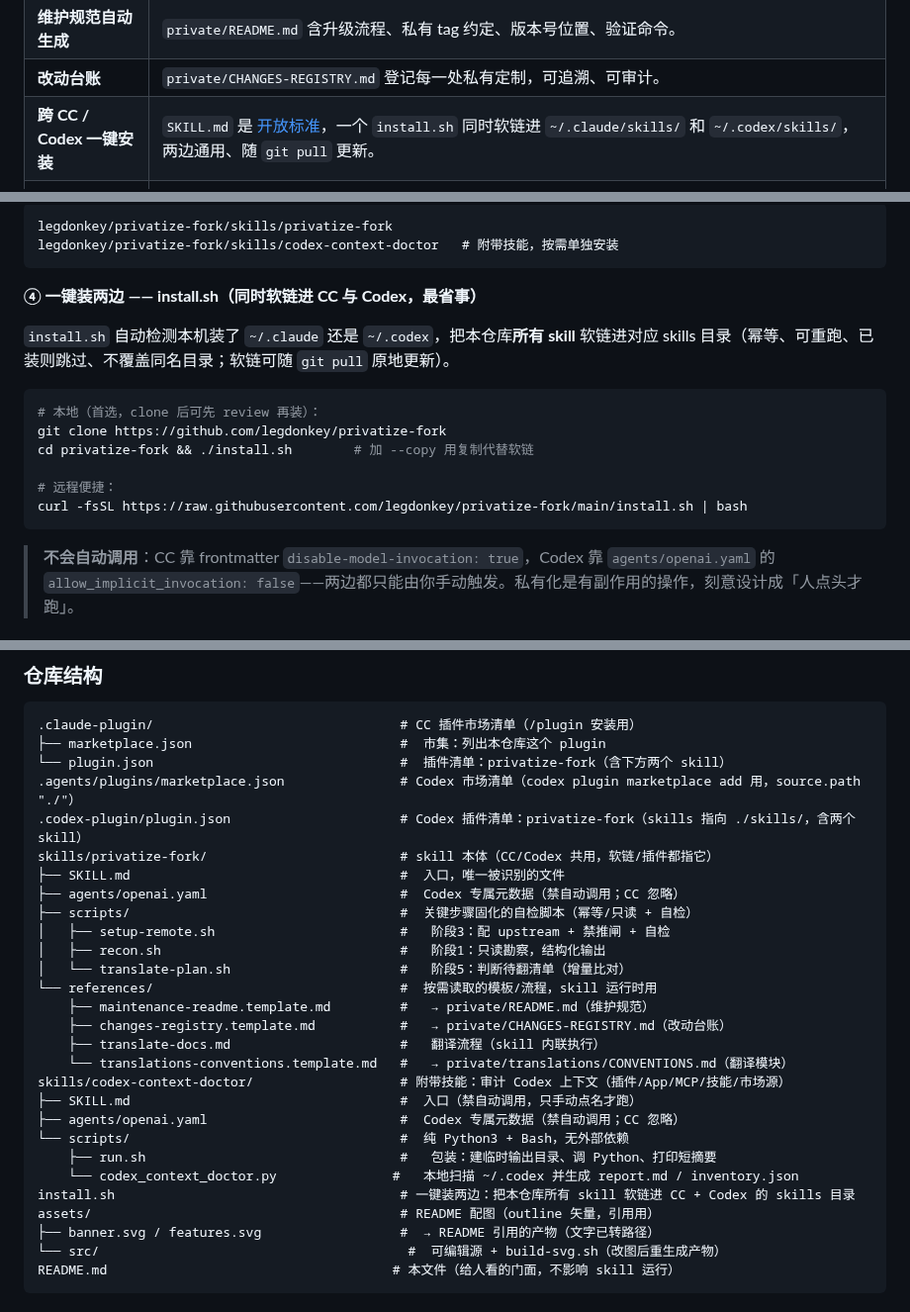
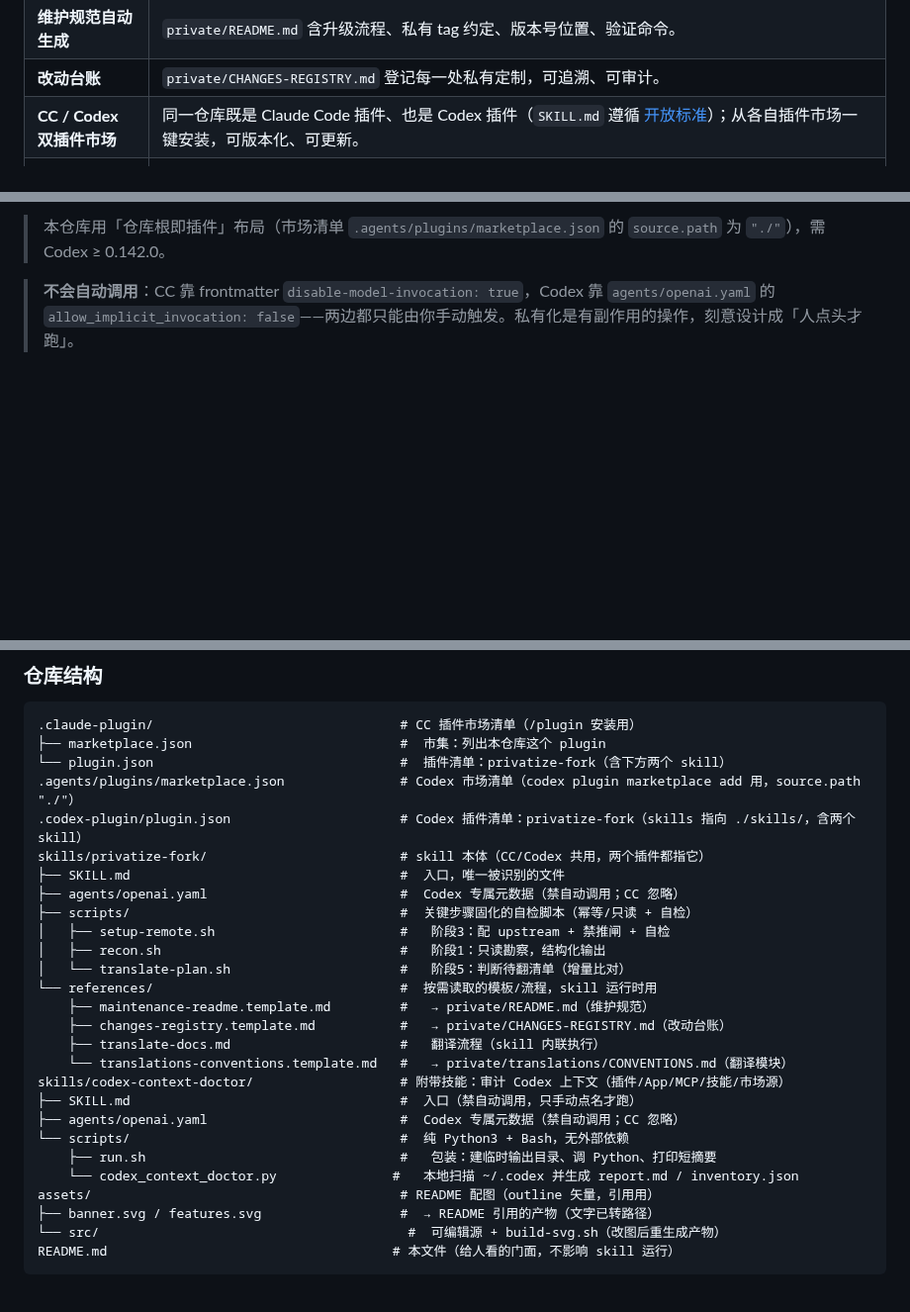
Before and after one commit to legdonkey/legdonkey-plugins, a Markdown page: README.md, 3 parts joined by grey strips. Shown at 99% size. Rendered like a GitHub page; blank space fills up the shorter version.

````diff
--- a/README.md
+++ b/README.md
@@ -52,7 +52,7 @@
 | **私有内容尽量隔离** | 新增定制集中进 `private/`，不往 upstream 目录塞新文件；确需直接改的上游文件登记入账、定好冲突策略，升级时有据可查。 |
 | **维护规范自动生成** | `private/README.md` 含升级流程、私有 tag 约定、版本号位置、验证命令。 |
 | **改动台账** | `private/CHANGES-REGISTRY.md` 登记每一处私有定制，可追溯、可审计。 |
-| **跨 CC / Codex 一键安装** | `SKILL.md` 是 [开放标准](https://agentskills.io)，一个 `install.sh` 同时软链进 `~/.claude/skills/` 和 `~/.codex/skills/`，两边通用、随 `git pull` 更新。 |
+| **CC / Codex 双插件市场** | 同一仓库既是 Claude Code 插件、也是 Codex 插件（`SKILL.md` 遵循 [开放标准](https://agentskills.io)）；从各自插件市场一键安装，可版本化、可更新。 |
 | **可选文档翻译（内联 + 增量更新）** | skill **自己内联翻译** upstream 官方文档到 `private/translations/`，无需装命令。亮点是**增量更新**——每份译文记着译自哪个 upstream 版本，重跑 skill 时只重译源文件真正变动过的、补翻缺失的，已是最新的直接跳过；CC（`Task`）与 Codex（subagent）等有并行子任务能力的 agent 并行翻译，仅在确无并行能力时才顺序进行。 |
 | **指针段跨平台** | 按团队 agent 把「私有维护规范」指针写进 `CLAUDE.md`（CC）和/或 `AGENTS.md`（Codex），去重不重复追加。 |
 | **本地状态文件 skip-worktree** | `.idea/`、`.vscode/`、`.obsidian/workspace.json` 等上游跟踪、每台机器不同的文件，逐个征得同意后让本机忽略其变化。 |
@@ -93,21 +103,5 @@ codex plugin add privatize-fork@legdonkey
 
-```
-legdonkey/privatize-fork/skills/privatize-fork
-legdonkey/privatize-fork/skills/codex-context-doctor   # 附带技能，按需单独安装
-```
-
-**④ 一键装两边 —— install.sh（同时软链进 CC 与 Codex，最省事）**
-
-`install.sh` 自动检测本机装了 `~/.claude` 还是 `~/.codex`，把本仓库**所有 skill** 软链进对应 skills 目录（幂等、可重跑、已装则跳过、不覆盖同名目录；软链可随 `git pull` 原地更新）。
-
-```bash
-# 本地（首选，clone 后可先 review 再装）：
-git clone https://github.com/legdonkey/privatize-fork
-cd privatize-fork && ./install.sh        # 加 --copy 用复制代替软链
-
-# 远程便捷：
-curl -fsSL https://raw.githubusercontent.com/legdonkey/privatize-fork/main/install.sh | bash
-```
+> 本仓库用「仓库根即插件」布局（市场清单 `.agents/plugins/marketplace.json` 的 `source.path` 为 `"./"`），需 Codex ≥ 0.142.0。
 
 > **不会自动调用**：CC 靠 frontmatter `disable-model-invocation: true`，Codex 靠 `agents/openai.yaml` 的 `allow_implicit_invocation: false`——两边都只能由你手动触发。私有化是有副作用的操作，刻意设计成「人点头才跑」。
 
@@ -178,7 +172,7 @@ skill 会带你走完整个流程，最后把私有化基建留在**本地就绪
 └── plugin.json                                #  插件清单：privatize-fork（含下方两个 skill）
 .agents/plugins/marketplace.json               # Codex 市场清单（codex plugin marketplace add 用，source.path "./"）
 .codex-plugin/plugin.json                      # Codex 插件清单：privatize-fork（skills 指向 ./skills/，含两个 skill）
-skills/privatize-fork/                         # skill 本体（CC/Codex 共用，软链/插件都指它）
+skills/privatize-fork/                         # skill 本体（CC/Codex 共用，两个插件都指它）
 ├── SKILL.md                                   #  入口，唯一被识别的文件
 ├── agents/openai.yaml                         #  Codex 专属元数据（禁自动调用；CC 忽略）
 ├── scripts/                                   #  关键步骤固化的自检脚本（幂等/只读 + 自检）
@@ -196,7 +190,6 @@ skills/codex-context-doctor/                   # 附带技能：审计 Codex 上
 └── scripts/                                   #  纯 Python3 + Bash，无外部依赖
     ├── run.sh                                 #   包装：建临时输出目录、调 Python、打印短摘要
     └── codex_context_doctor.py               #   本地扫描 ~/.codex 并生成 report.md / inventory.json
-install.sh                                     # 一键装两边：把本仓库所有 skill 软链进 CC + Codex 的 skills 目录
 assets/                                        # README 配图（outline 矢量，引用用）
 ├── banner.svg / features.svg                  #  → README 引用的产物（文字已转路径）
 └── src/                                        #  可编辑源 + build-svg.sh（改图后重生成产物）
````
Also changed, not shown: other parts of README.md (+20 -10 lines), assets/install-claude-gui.png (added), assets/install-codex-gui.png (added), 1 other file.
